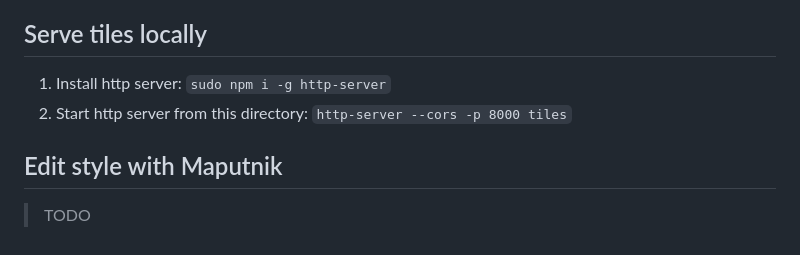
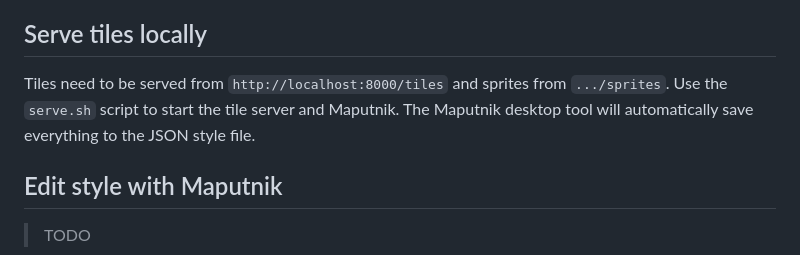
Before and after one commit to hauke96/qgis-outdoor-map, a Markdown page: README.md, the part around the change. Drawn GitHub-style.

Commit message:
Update documentation

```diff
--- a/README.md
+++ b/README.md
@@ -14,8 +14,9 @@ It removes the `./tiles` folder, recreates it and fills it with XYZ vector tiles
 
 ## Serve tiles locally
 
-1. Install http server: `sudo npm i -g http-server`
-2. Start http server from this directory: `http-server --cors -p 8000 tiles`
+Tiles need to be served from `http://localhost:8000/tiles` and sprites from `.../sprites`.
+Use the `serve.sh` script to start the tile server and Maputnik.
+The Maputnik desktop tool will automatically save everything to the JSON style file.
 
 ## Edit style with Maputnik
 
```
